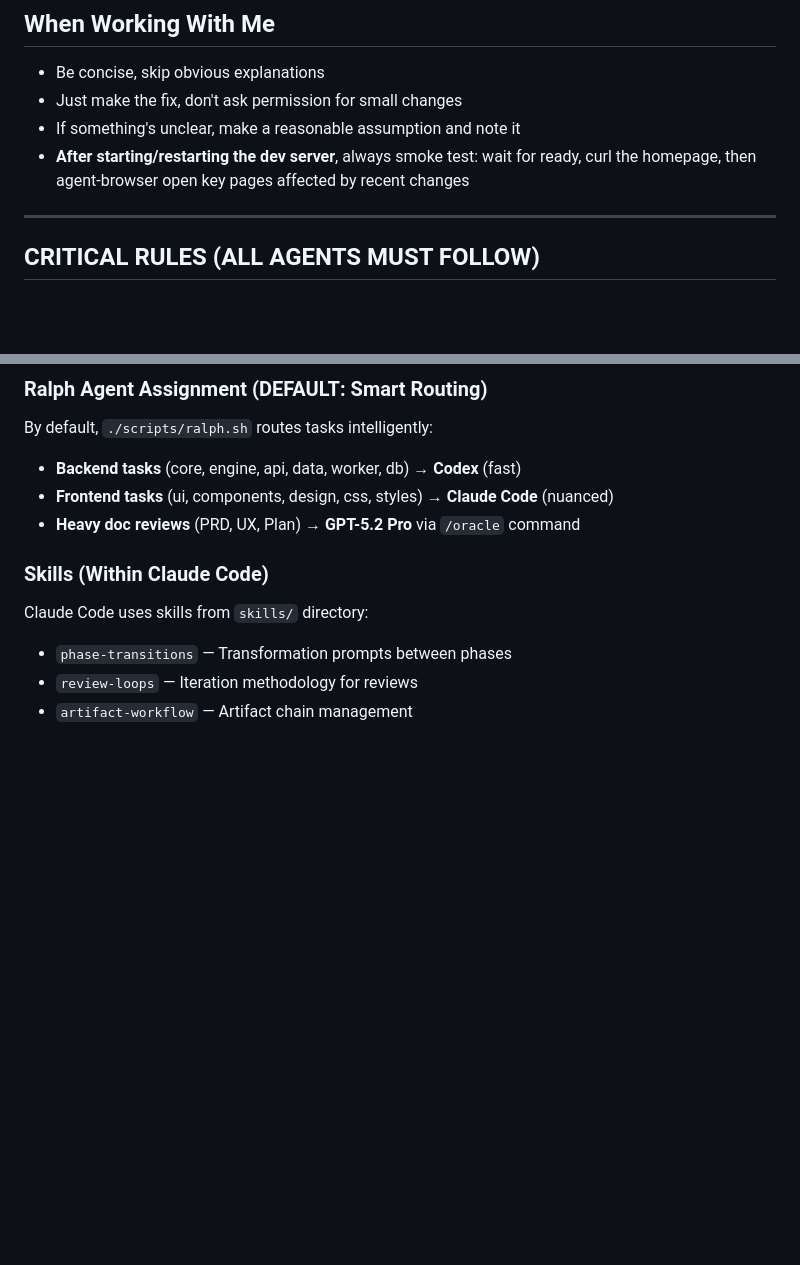
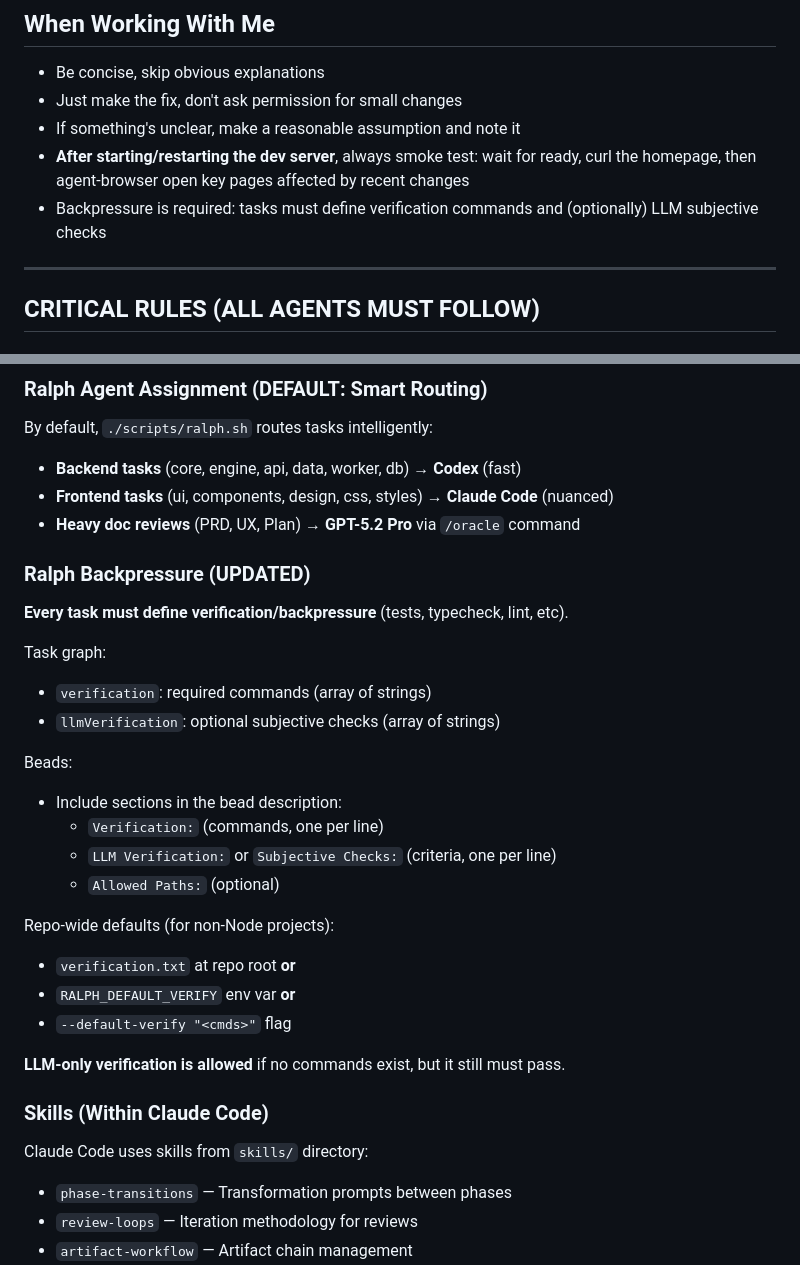
Before and after one commit to felix-huber/appbuilder-skill, a Markdown page: AGENTS.md, 2 parts joined by grey strips. Rendered like a GitHub page; blank space fills up the shorter version.

Commit message:
Update agent docs for backpressure

```diff
--- a/AGENTS.md
+++ b/AGENTS.md
@@ -12,6 +12,7 @@ This extension provides 4 specialized agents that complement Compound Engineerin
 - Just make the fix, don't ask permission for small changes
 - If something's unclear, make a reasonable assumption and note it
 - **After starting/restarting the dev server**, always smoke test: wait for ready, curl the homepage, then agent-browser open key pages affected by recent changes
+- Backpressure is required: tasks must define verification commands and (optionally) LLM subjective checks
 
 ---
 
@@ -288,6 +289,27 @@ By default, `./scripts/ralph.sh` routes tasks intelligently:
 - **Frontend tasks** (ui, components, design, css, styles) → **Claude Code** (nuanced)
 - **Heavy doc reviews** (PRD, UX, Plan) → **GPT-5.2 Pro** via `/oracle` command
 
+### Ralph Backpressure (UPDATED)
+
+**Every task must define verification/backpressure** (tests, typecheck, lint, etc).
+
+Task graph:
+- `verification`: required commands (array of strings)
+- `llmVerification`: optional subjective checks (array of strings)
+
+Beads:
+- Include sections in the bead description:
+  - `Verification:` (commands, one per line)
+  - `LLM Verification:` or `Subjective Checks:` (criteria, one per line)
+  - `Allowed Paths:` (optional)
+
+Repo-wide defaults (for non-Node projects):
+- `verification.txt` at repo root **or**
+- `RALPH_DEFAULT_VERIFY` env var **or**
+- `--default-verify "<cmds>"` flag
+
+**LLM-only verification is allowed** if no commands exist, but it still must pass.
+
 ### Skills (Within Claude Code)
 
 Claude Code uses skills from `skills/` directory:
```
Also changed, not shown: CLAUDE.md (+22 -2 lines).
